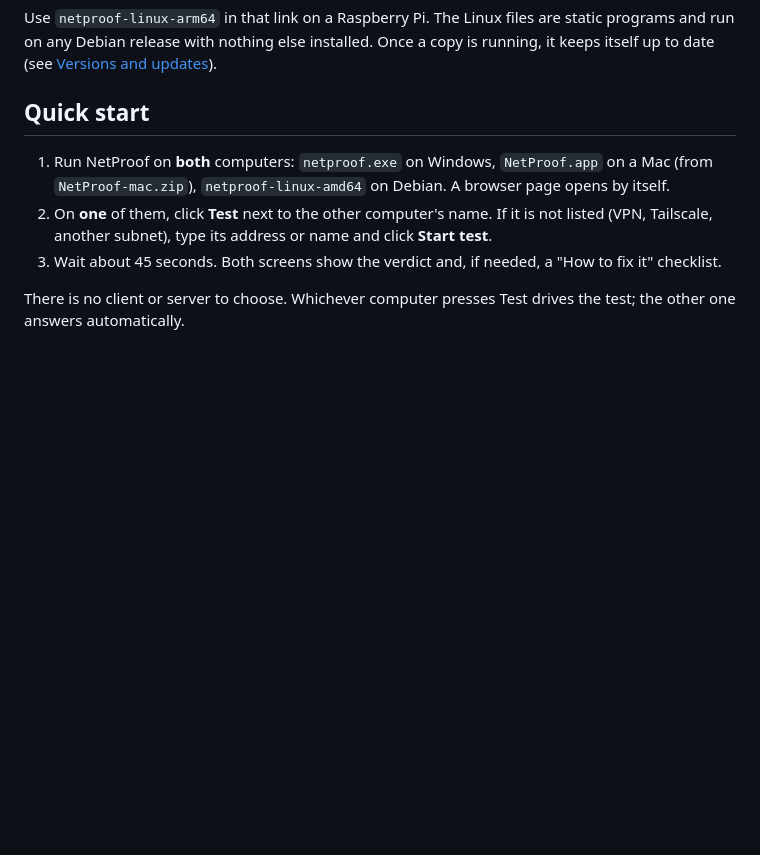
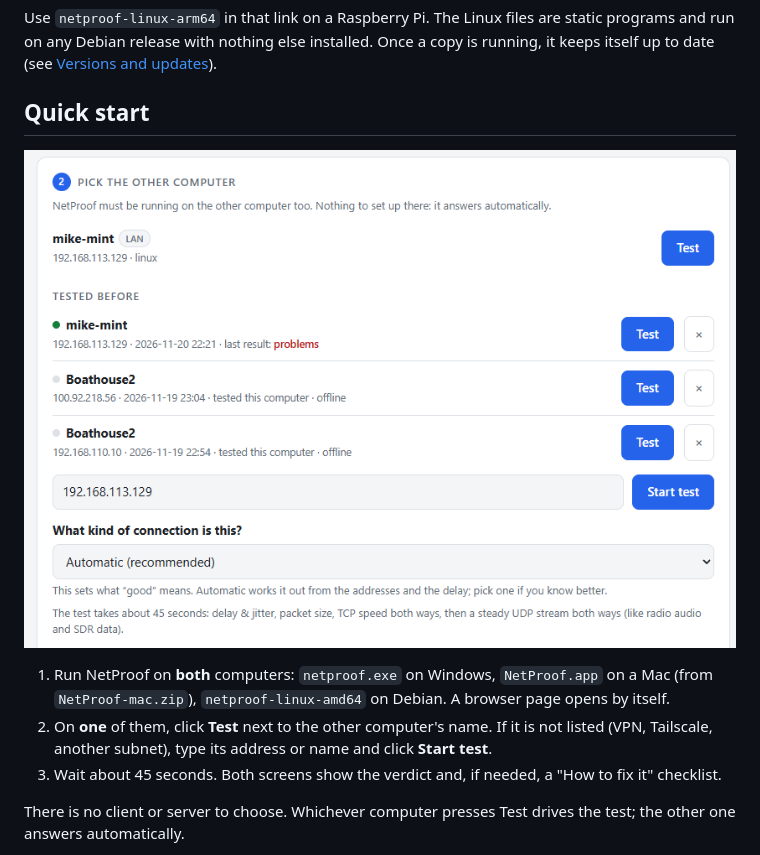
Before and after one commit to va3mw/netproof, a Markdown page: README.md, the part around the change. GitHub-like rendering; pictures changed too: docs/main-screen.png (added); blank space fills up the shorter version.

Commit message:
README: screenshot of the main screen
Co-Authored-By: Claude Opus 5.5 <noreply@anthropic.com>

```diff
--- a/README.md
+++ b/README.md
@@ -45,6 +45,8 @@ and run on any Debian release with nothing else installed. Once a copy is runnin
 itself up to date (see [Versions and updates](#versions-and-updates)).
 
 ## Quick start
+
+![NetProof: pick the other computer, or one tested before, and click Test](docs/main-screen.png)
 
 1. Run NetProof on **both** computers: `netproof.exe` on Windows, `NetProof.app` on a Mac
    (from `NetProof-mac.zip`), `netproof-linux-amd64` on Debian. A browser page opens by itself.
```
